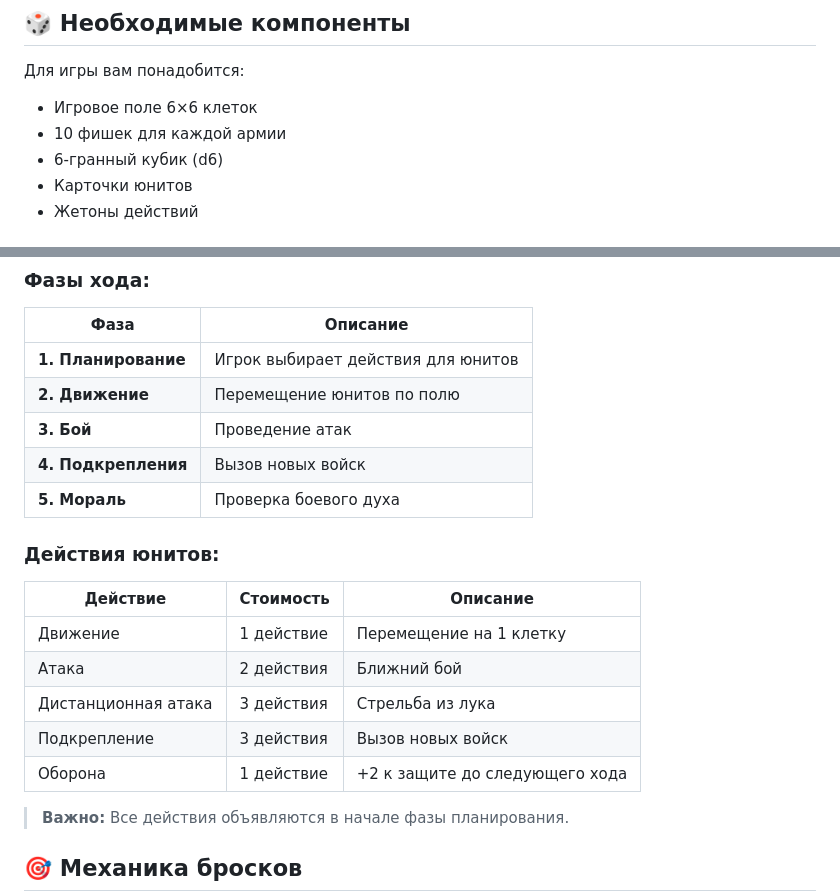
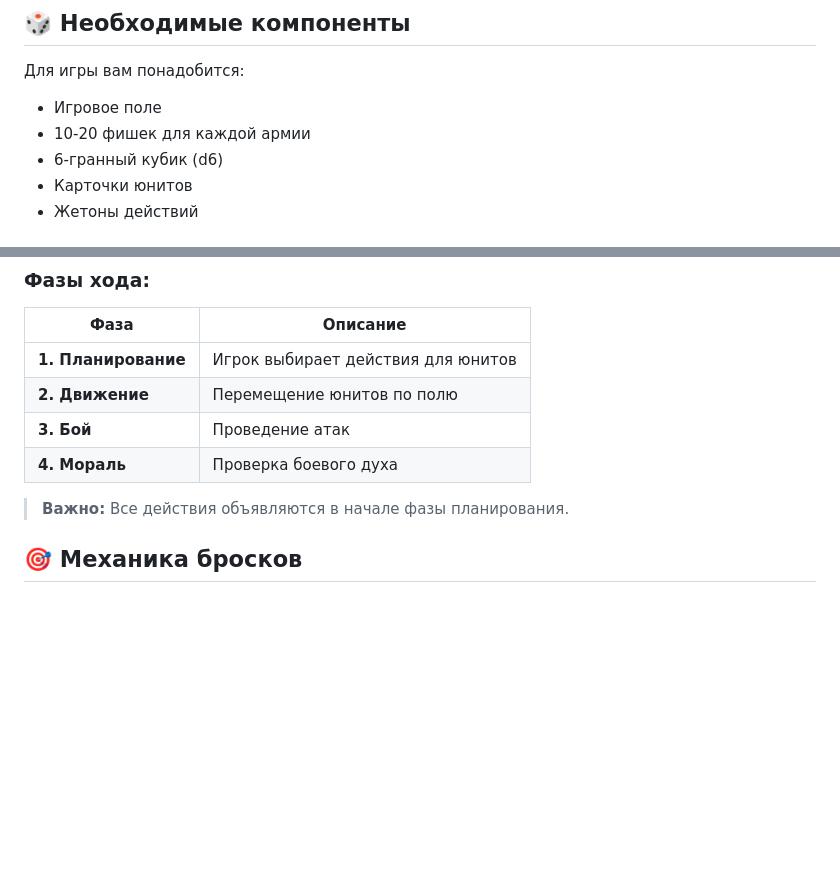
Before and after one commit to ViYaR-888/vikings_game_ru, a Markdown page: md-rules/basic.md, 2 parts joined by grey strips. GitHub-like rendering; blank space fills up the shorter version.

```diff
--- a/md-rules/basic.md
+++ b/md-rules/basic.md
@@ -7,8 +7,8 @@
 ## 🎲 Необходимые компоненты
 
 Для игры вам понадобится:
-- Игровое поле 6×6 клеток
-- 10 фишек для каждой армии
+- Игровое поле
+- 10-20 фишек для каждой армии
 - 6-гранный кубик (d6)
 - Карточки юнитов
 - Жетоны действий
@@ -29,18 +29,8 @@
 | **1. Планирование** | Игрок выбирает действия для юнитов |
 | **2. Движение** | Перемещение юнитов по полю |
 | **3. Бой** | Проведение атак |
-| **4. Подкрепления** | Вызов новых войск |
-| **5. Мораль** | Проверка боевого духа |
+| **4. Мораль** | Проверка боевого духа |
 
-### Действия юнитов:
-
-| Действие | Стоимость | Описание |
-|----------|-----------|----------|
-| Движение | 1 действие | Перемещение на 1 клетку |
-| Атака | 2 действия | Ближний бой |
-| Дистанционная атака | 3 действия | Стрельба из лука |
-| Подкрепление | 3 действия | Вызов новых войск |
-| Оборона | 1 действие | +2 к защите до следующего хода |
 
 > **Важно:** Все действия объявляются в начале фазы планирования.
 
```
